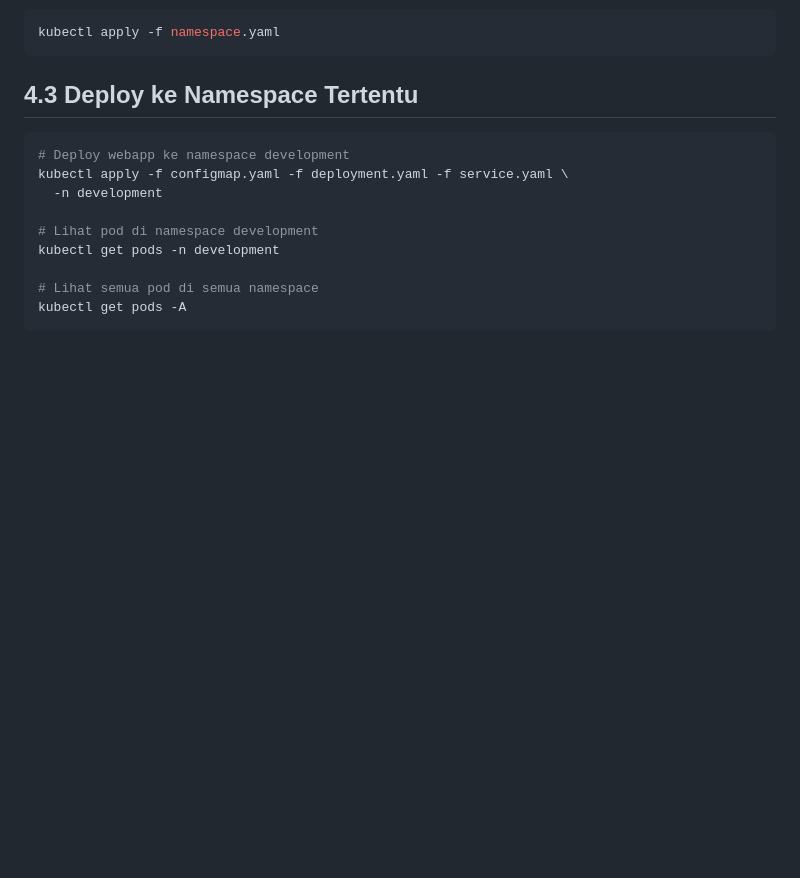
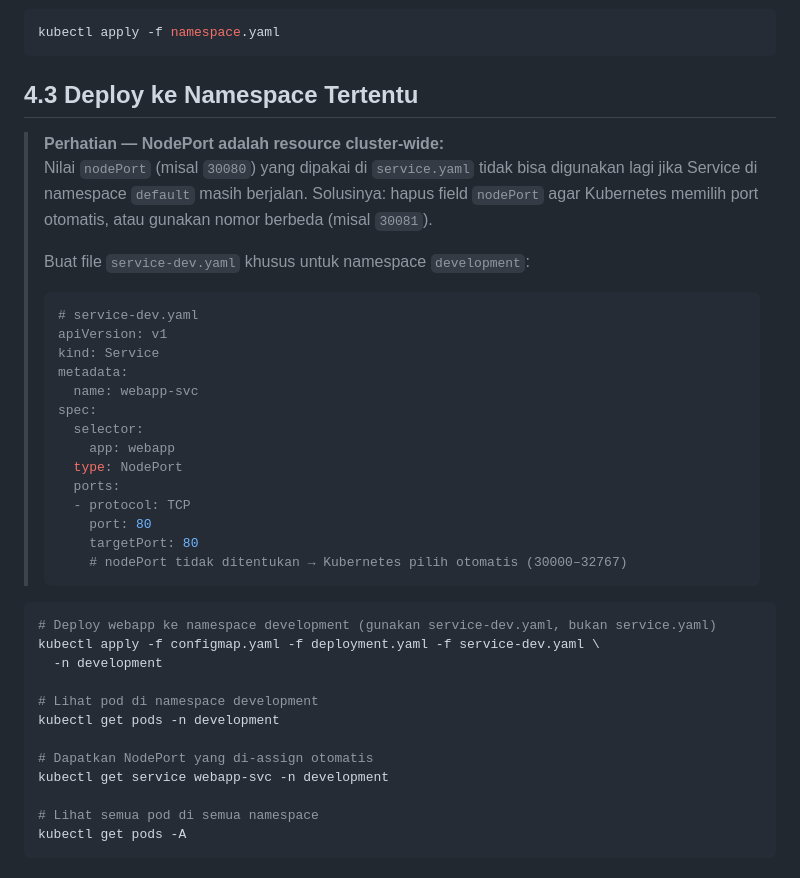
Before and after one commit to 3k0sakti/adser, a Markdown page: k8s/hands-on-lab.md, the part around one of its changes. Drawn GitHub-style; blank space fills up the shorter version.

````diff
--- a/k8s/hands-on-lab.md
+++ b/k8s/hands-on-lab.md
@@ -480,13 +515,37 @@ kubectl apply -f namespace.yaml
 
 ## 4.3 Deploy ke Namespace Tertentu
 
+> **Perhatian — NodePort adalah resource cluster-wide:**
+> Nilai `nodePort` (misal `30080`) yang dipakai di `service.yaml` tidak bisa digunakan lagi jika Service di namespace `default` masih berjalan. Solusinya: hapus field `nodePort` agar Kubernetes memilih port otomatis, atau gunakan nomor berbeda (misal `30081`).
+>
+> Buat file `service-dev.yaml` khusus untuk namespace `development`:
+> ```yaml
+> # service-dev.yaml
+> apiVersion: v1
+> kind: Service
+> metadata:
+>   name: webapp-svc
+> spec:
+>   selector:
+>     app: webapp
+>   type: NodePort
+>   ports:
+>   - protocol: TCP
+>     port: 80
+>     targetPort: 80
+>     # nodePort tidak ditentukan → Kubernetes pilih otomatis (30000–32767)
+> ```
+
 ```bash
-# Deploy webapp ke namespace development
-kubectl apply -f configmap.yaml -f deployment.yaml -f service.yaml \
+# Deploy webapp ke namespace development (gunakan service-dev.yaml, bukan service.yaml)
+kubectl apply -f configmap.yaml -f deployment.yaml -f service-dev.yaml \
   -n development
 
 # Lihat pod di namespace development
 kubectl get pods -n development
+
+# Dapatkan NodePort yang di-assign otomatis
+kubectl get service webapp-svc -n development
 
 # Lihat semua pod di semua namespace
 kubectl get pods -A
````
Also changed, not shown: other parts of k8s/hands-on-lab.md (+45 -8 lines).
